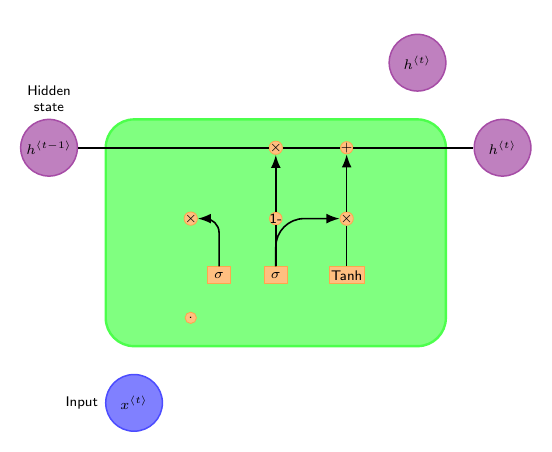
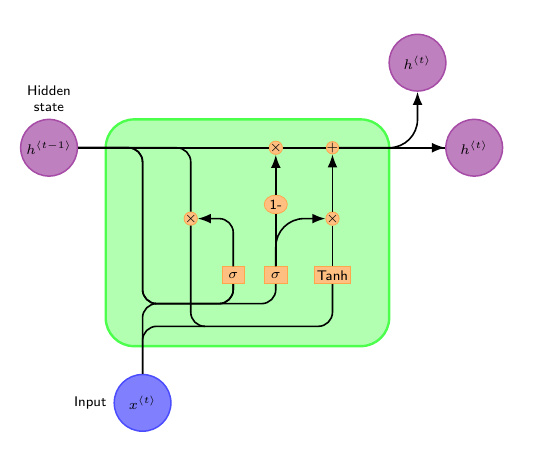
Before and after one commit to giovannilopez9808/Cell_diagrams, a LaTeX figure (gru.tex): the whole page. Compiled offline with pdfLaTeX.

Commit message:
Add GRU diagram

```diff
--- a/gru.tex
+++ b/gru.tex
@@ -81,32 +80,33 @@
         align=center
     },
     ]
+    % Coordinates
+    \coordinate (join1) at (-1.85,-1.25);
+    \coordinate (join2) at (-0.75,-1.65);
 
     % Draw
     % Draw cell
-    \node [cell, minimum height =4cm, minimum width=6cm] at (0,0){} ;
+    \node [cell, minimum height =4cm, minimum width=5cm] at (0,0){} ;
 
     % Draw inputs named ibox#
-    \node [gt] (ibox1) at (-1.0,-0.75) {$\sigma$};
-    \node [gt] (ibox2) at (0,-0.75) {$\sigma$};
-    \node [gt] (ibox3) at (1.25,-0.75) {Tanh};
+    \node [gt] (ibox1) at (-.25,-0.75) {$\sigma$};
+    \node [gt] (ibox2) at (0.5,-0.75) {$\sigma$};
+    \node [gt] (ibox3) at (1.5,-0.75) {Tanh};
 
     % Draw operators named mux#, add# and func#
-    \node [operator] (mux1) at (0,1.5) {$\times$};
-    \node [operator] (add1) at (1.25,1.5) {+};
-    \node [operator] (mux2) at (-1.5,0.25) {$\times$};
-    \node [operator] (minusone) at (0,0.25) {1-};
-    \node [operator] (mux3) at (1.25,0.25) {$\times$};
-    \node [operator] (point) at (-1.5,-1.5) {.};
+    \node [operator] (mux1) at (0.5,1.5) {$\times$};
+    \node [operator] (add1) at (1.5,1.5) {+};
+    \node [operator] (mux2) at (-1,0.25) {$\times$};
+    \node [function] (minusone) at (0.5,0.5) {1-};
+    \node [operator] (mux3) at (1.5,0.25) {$\times$};
 
     % Draw external inputs named as basis c, h, x
-    \node[hidden, label={[mylabel]Hidden\\ state}] (h) at (-4,1.5) {\empt{h}{t-1}};
-    \node[input, label={[mylabel]left:Input}] (x) at (-2.5,-3) {\empt{x}{t}};
+    \node[hidden, label={[mylabel]Hidden\\ state}] (h) at (-3.5,1.5) {\empt{h}{t-1}};
+    \node[input, label={[mylabel]left:Input}] (x) at (-1.85,-3) {\empt{x}{t}};
 
     % Draw external outputs named as basis c2, h2, x2
-    \node[hidden, label={}] (h2) at (2.5,3) {\empt{h}{t}};
+    \node[hidden, label={}] (h2) at (3,3) {\empt{h}{t}};
     \node[hidden, label={}] (h3) at (4,1.5) {\empt{h}{t}};
-    %\node[hidden, label={}] (h2) at (4,-1.5) {\empt{h}{t}};
 
     % Connect all
     % Intersections and displacements are used
```
Also changed, not shown: lstm.tex (+1 -1 lines), gru.pdf (added), lstm.pdf (added), gru.tex (21 more changed lines), 1 other file.
